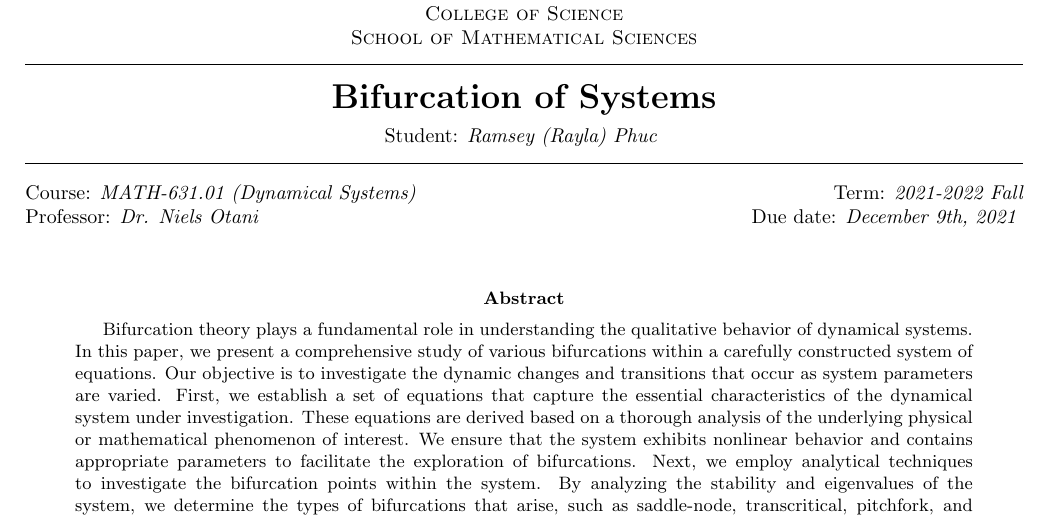
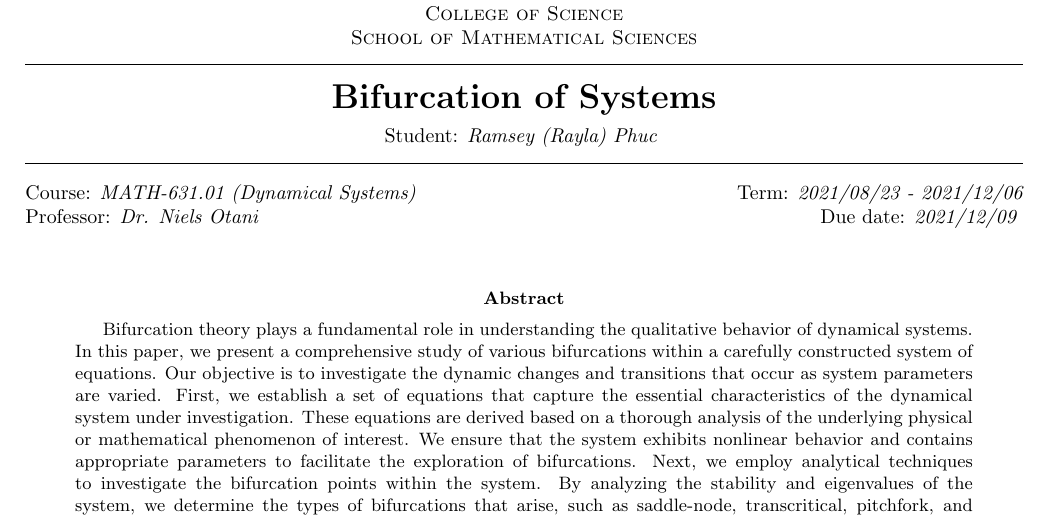
Before and after one commit to rkp1503/Bifurcation-of-Systems, a LaTeX document (report/main.tex): part of page 1 of 13, cut so that both start at the same text. Compiled offline with pdfLaTeX.

Commit message:
Update main.tex

```diff
--- a/report/main.tex
+++ b/report/main.tex
@@ -18,8 +18,8 @@
 \courseid{MATH-631.01}
 \courseName{Dynamical Systems}
 \professorName{Dr. Niels Otani}
-\term{2021-2022 Fall}
-\dueDate{December 9th, 2021}
+\term{2021/08/23 - 2021/12/06}
+\dueDate{2021/12/09}
 
 %-----------------------------------------------------------------------------
 % Start of Document
```
